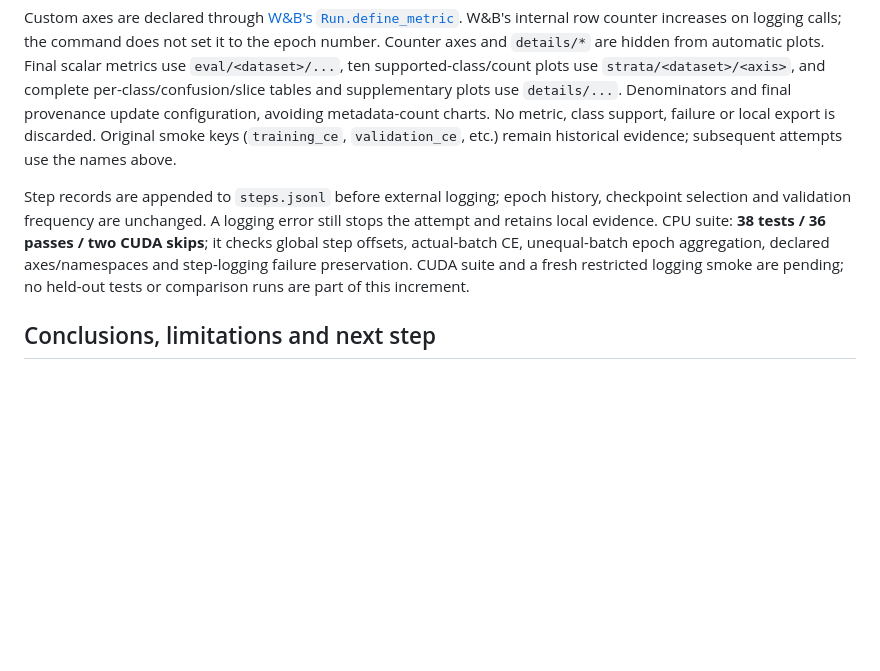
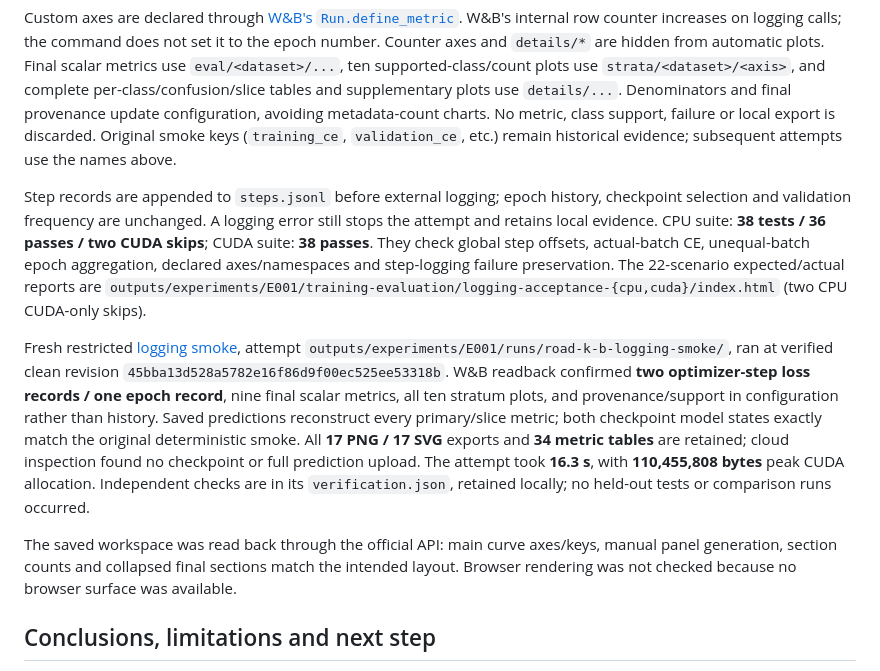
Before and after one commit to yammooo/pedestrian-behavior-labeling, a Markdown page: experiments/E001-kinematic-transfer/README.md, the part around the change. Rendered like a GitHub page; blank space fills up the shorter version.

Commit message:
Record verified W&B logging smoke and curated workspace

```diff
--- a/experiments/E001-kinematic-transfer/README.md
+++ b/experiments/E001-kinematic-transfer/README.md
@@ -317,7 +317,11 @@ Use the [manual E001 view](https://wandb.ai/yammo-unipd/pedestrian-behaviour-lab
 
 Custom axes are declared through [W&B's `Run.define_metric`](https://docs.wandb.ai/ref/python/experiments/run/#method-rundefine_metric). W&B's internal row counter increases on logging calls; the command does not set it to the epoch number. Counter axes and `details/*` are hidden from automatic plots. Final scalar metrics use `eval/<dataset>/...`, ten supported-class/count plots use `strata/<dataset>/<axis>`, and complete per-class/confusion/slice tables and supplementary plots use `details/...`. Denominators and final provenance update configuration, avoiding metadata-count charts. No metric, class support, failure or local export is discarded. Original smoke keys (`training_ce`, `validation_ce`, etc.) remain historical evidence; subsequent attempts use the names above.
 
-Step records are appended to `steps.jsonl` before external logging; epoch history, checkpoint selection and validation frequency are unchanged. A logging error still stops the attempt and retains local evidence. CPU suite: **38 tests / 36 passes / two CUDA skips**; it checks global step offsets, actual-batch CE, unequal-batch epoch aggregation, declared axes/namespaces and step-logging failure preservation. CUDA suite and a fresh restricted logging smoke are pending; no held-out tests or comparison runs are part of this increment.
+Step records are appended to `steps.jsonl` before external logging; epoch history, checkpoint selection and validation frequency are unchanged. A logging error still stops the attempt and retains local evidence. CPU suite: **38 tests / 36 passes / two CUDA skips**; CUDA suite: **38 passes**. They check global step offsets, actual-batch CE, unequal-batch epoch aggregation, declared axes/namespaces and step-logging failure preservation. The 22-scenario expected/actual reports are `outputs/experiments/E001/training-evaluation/logging-acceptance-{cpu,cuda}/index.html` (two CPU CUDA-only skips).
+
+Fresh restricted [logging smoke](https://wandb.ai/yammo-unipd/pedestrian-behaviour-labeling/runs/ixe6a2nc), attempt `outputs/experiments/E001/runs/road-k-b-logging-smoke/`, ran at verified clean revision `45bba13d528a5782e16f86d9f00ec525ee53318b`. W&B readback confirmed **two optimizer-step loss records / one epoch record**, nine final scalar metrics, all ten stratum plots, and provenance/support in configuration rather than history. Saved predictions reconstruct every primary/slice metric; both checkpoint model states exactly match the original deterministic smoke. All **17 PNG / 17 SVG** exports and **34 metric tables** are retained; cloud inspection found no checkpoint or full prediction upload. The attempt took **16.3 s**, with **110,455,808 bytes** peak CUDA allocation. Independent checks are in its `verification.json`, retained locally; no held-out tests or comparison runs occurred.
+
+The saved workspace was read back through the official API: main curve axes/keys, manual panel generation, section counts and collapsed final sections match the intended layout. Browser rendering was not checked because no browser surface was available.
 
 ## Conclusions, limitations and next step
 
```
Also changed, not shown: docs/README.md (+1 -1 lines), docs/log/2026-10.md (+1 -1 lines).
